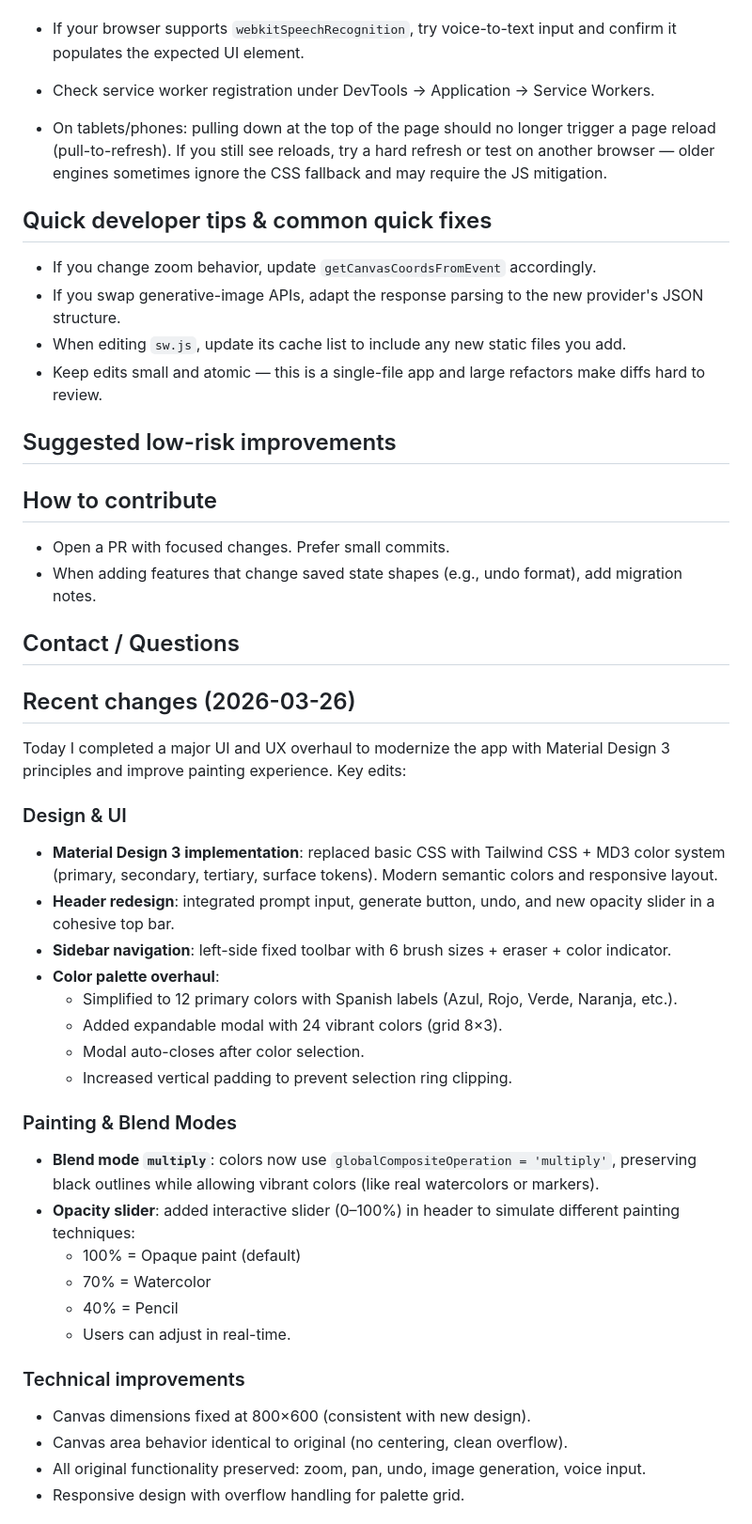
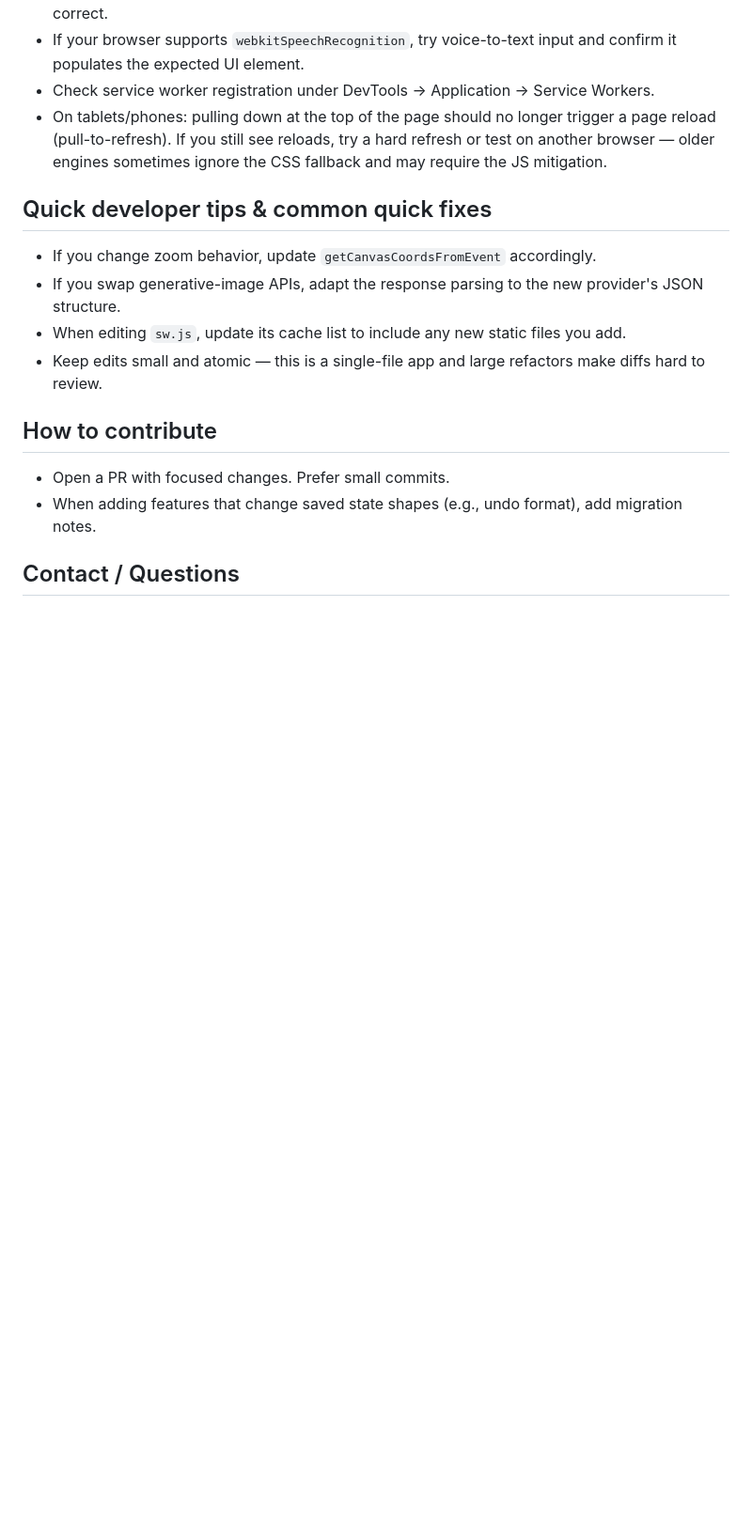
Before and after one commit to Glam/a-colorear, a Markdown page: README.md, the part around one of its changes. Shown at 94% size. GitHub-like rendering; blank space fills up the shorter version.

Commit message:
Update README.md
Fine tuning typing issues

```diff
--- a/README.md
+++ b/README.md
@@ -57,7 +57,6 @@ Verify these behaviors:
 - Zoom in/out (via UI buttons or Ctrl/Cmd + wheel) and confirm drawing coordinates remain correct.
 - If your browser supports `webkitSpeechRecognition`, try voice-to-text input and confirm it populates the expected UI element.
 - Check service worker registration under DevTools → Application → Service Workers.
-
 - On tablets/phones: pulling down at the top of the page should no longer trigger a page reload (pull-to-refresh). If you still see reloads, try a hard refresh or test on another browser — older engines sometimes ignore the CSS fallback and may require the JS mitigation.
 
 ## Quick developer tips & common quick fixes
@@ -67,42 +66,9 @@ Verify these behaviors:
 - When editing `sw.js`, update its cache list to include any new static files you add.
 - Keep edits small and atomic — this is a single-file app and large refactors make diffs hard to review.
 
-## Suggested low-risk improvements
-
-
 ## How to contribute
 
 - Open a PR with focused changes. Prefer small commits.
 - When adding features that change saved state shapes (e.g., undo format), add migration notes.
 
 ## Contact / Questions
-
-
-## Recent changes (2026-03-26)
-
-Today I completed a major UI and UX overhaul to modernize the app with Material Design 3 principles and improve painting experience. Key edits:
-
-### Design & UI
-- **Material Design 3 implementation**: replaced basic CSS with Tailwind CSS + MD3 color system (primary, secondary, tertiary, surface tokens). Modern semantic colors and responsive layout.
-- **Header redesign**: integrated prompt input, generate button, undo, and new opacity slider in a cohesive top bar.
-- **Sidebar navigation**: left-side fixed toolbar with 6 brush sizes + eraser + color indicator.
-- **Color palette overhaul**:
-  - Simplified to 12 primary colors with Spanish labels (Azul, Rojo, Verde, Naranja, etc.).
-  - Added expandable modal with 24 vibrant colors (grid 8×3).
-  - Modal auto-closes after color selection.
-  - Increased vertical padding to prevent selection ring clipping.
-
-### Painting & Blend Modes
-- **Blend mode `multiply`**: colors now use `globalCompositeOperation = 'multiply'`, preserving black outlines while allowing vibrant colors (like real watercolors or markers).
-- **Opacity slider**: added interactive slider (0–100%) in header to simulate different painting techniques:
-  - 100% = Opaque paint (default)
-  - 70% = Watercolor
-  - 40% = Pencil
-  - Users can adjust in real-time.
-
-### Technical improvements
-- Canvas dimensions fixed at 800×600 (consistent with new design).
-- Canvas area behavior identical to original (no centering, clean overflow).
-- All original functionality preserved: zoom, pan, undo, image generation, voice input.
-- Responsive design with overflow handling for palette grid.
-
```
Also changed, not shown: other parts of README.md (+0 -20 lines).
